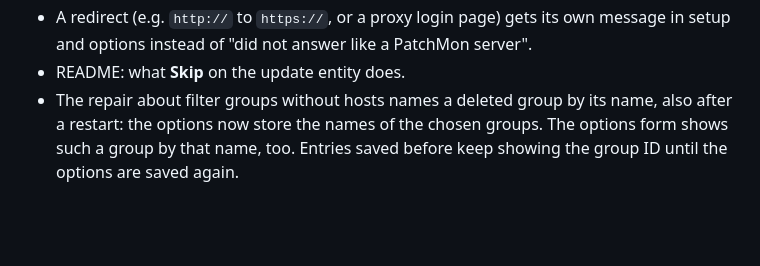
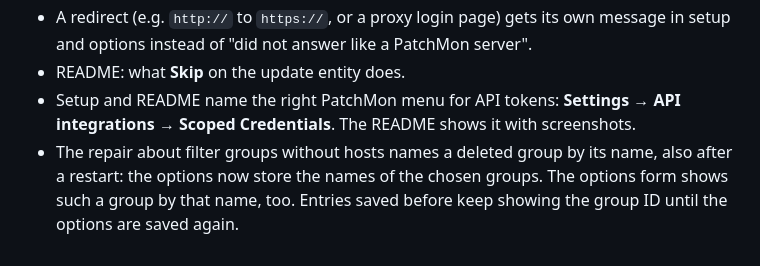
Before and after one commit to dabo53ck/patchmon-hass, a Markdown page: CHANGELOG.md, the part around one of its changes. GitHub-like rendering; blank space fills up the shorter version.

```diff
--- a/CHANGELOG.md
+++ b/CHANGELOG.md
@@ -67,6 +69,9 @@ follows SemVer, including pre-release identifiers such as `0.1.0-rc.1`.
   own message in setup and options instead of "did not answer like a
   PatchMon server".
 - README: what **Skip** on the update entity does.
+- Setup and README name the right PatchMon menu for API tokens:
+  **Settings → API integrations → Scoped Credentials**. The README shows it
+  with screenshots.
 - The repair about filter groups without hosts names a deleted group by its
   name, also after a restart: the options now store the names of the chosen
   groups. The options form shows such a group by that name, too. Entries
```
Also changed, not shown: other parts of CHANGELOG.md (+5 -0 lines), README.md (+27 -13 lines), SECURITY.md (added, +18 -0 lines), docs/token-create.png (added), docs/token-list.png (added), 5 other files.
